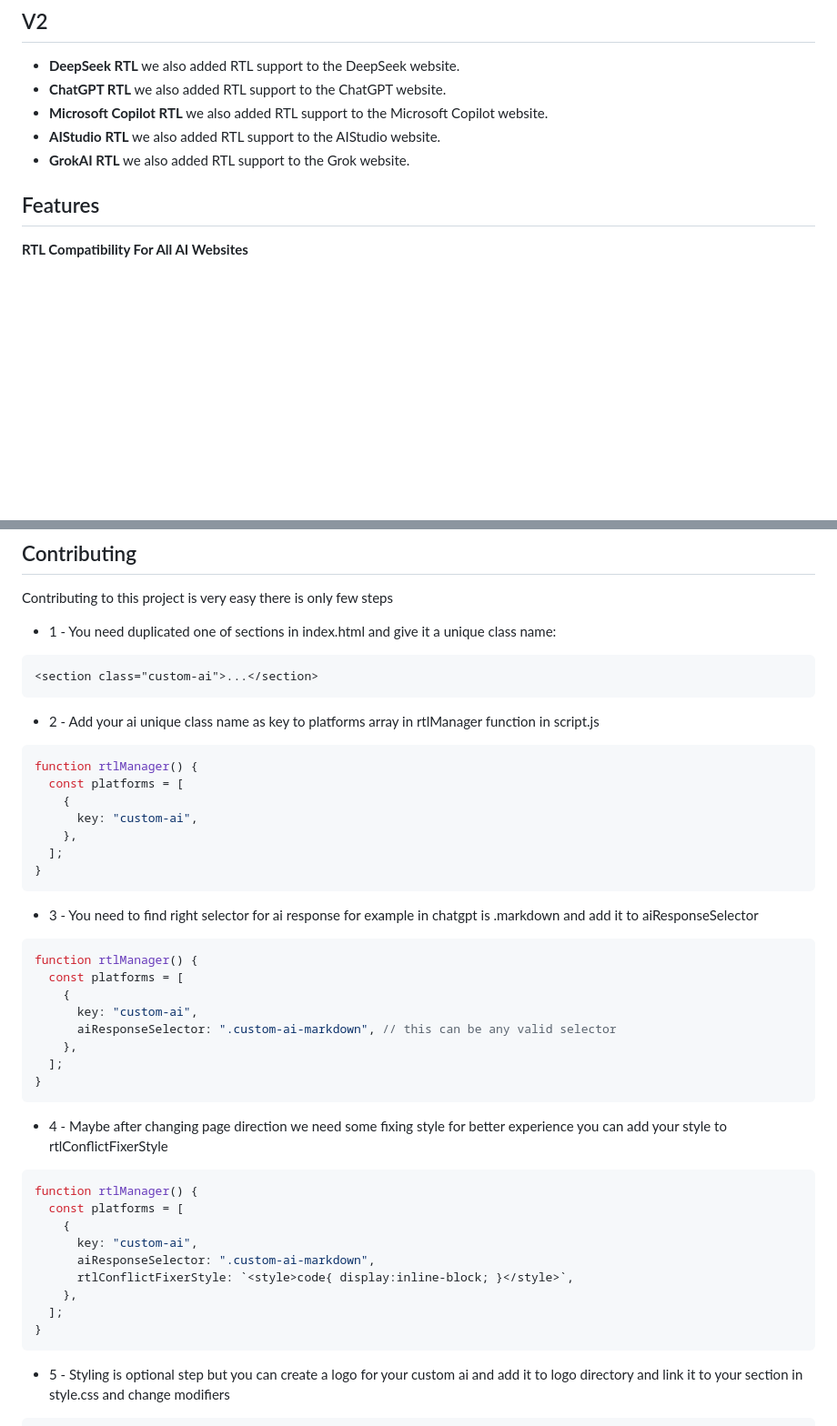
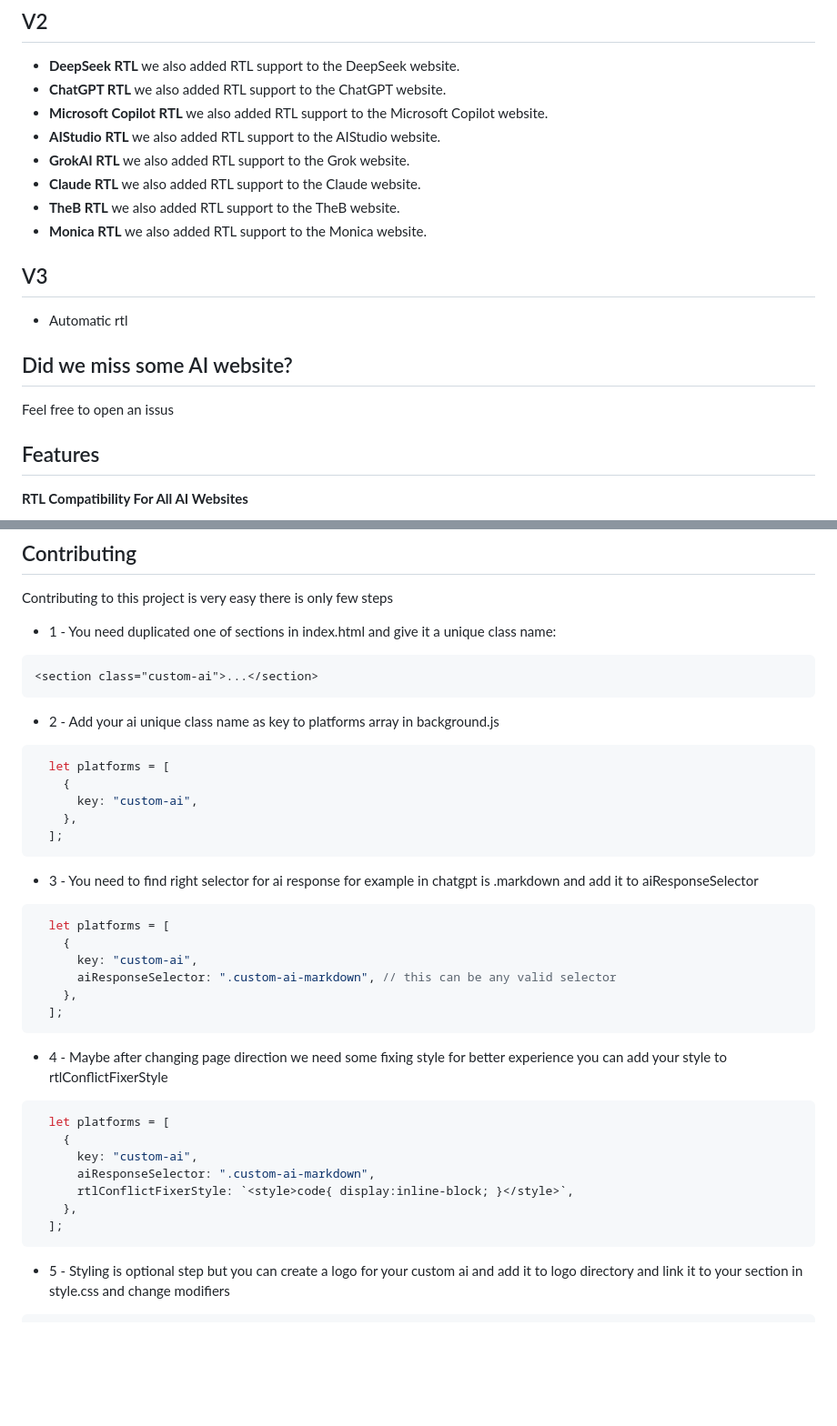
Before and after one commit to pouriasabaghi/ai_rtl_extension, a Markdown page: README.md, 2 parts joined by grey strips. Shown at 91% size. Rendered like a GitHub page; blank space fills up the shorter version.

Commit message:
📚 docs: update README - change contribute

````diff
--- a/README.md
+++ b/README.md
@@ -13,6 +13,15 @@
 - **Microsoft Copilot RTL** we also added RTL support to the Microsoft Copilot website.
 - **AIStudio RTL** we also added RTL support to the AIStudio website.
 - **GrokAI RTL** we also added RTL support to the Grok website.
+- **Claude RTL** we also added RTL support to the Claude website.
+- **TheB RTL** we also added RTL support to the TheB website.
+- **Monica RTL** we also added RTL support to the Monica website.
+
+## V3
+- Automatic rtl
+
+## Did we miss some AI website?
+Feel free to open an issus
 
 ## Features
 
@@ -48,43 +57,37 @@ Contributing to this project is very easy there is only few steps
 <section class="custom-ai">...</section>
 ```
 
-- 2 - Add your ai unique class name as key to platforms array in rtlManager function in script.js
+- 2 - Add your ai unique class name as key to platforms array in background.js
 
 ```javascript
-function rtlManager() {
-  const platforms = [
+  let platforms = [
     {
       key: "custom-ai",
     },
   ];
-}
 ```
 
 - 3 - You need to find right selector for ai response for example in chatgpt is .markdown and add it to aiResponseSelector
 
 ```javascript
-function rtlManager() {
-  const platforms = [
+  let platforms = [
     {
       key: "custom-ai",
       aiResponseSelector: ".custom-ai-markdown", // this can be any valid selector
     },
   ];
-}
 ```
 
 - 4 - Maybe after changing page direction we need some fixing style for better experience you can add your style to rtlConflictFixerStyle
 
 ```javascript
-function rtlManager() {
-  const platforms = [
+  let platforms = [
     {
       key: "custom-ai",
       aiResponseSelector: ".custom-ai-markdown",
       rtlConflictFixerStyle: `<style>code{ display:inline-block; }</style>`,
     },
   ];
-}
 ```
 
 - 5 - Styling is optional step but you can create a logo for your custom ai and add it to logo directory and link it to your section in style.css and change modifiers
````
